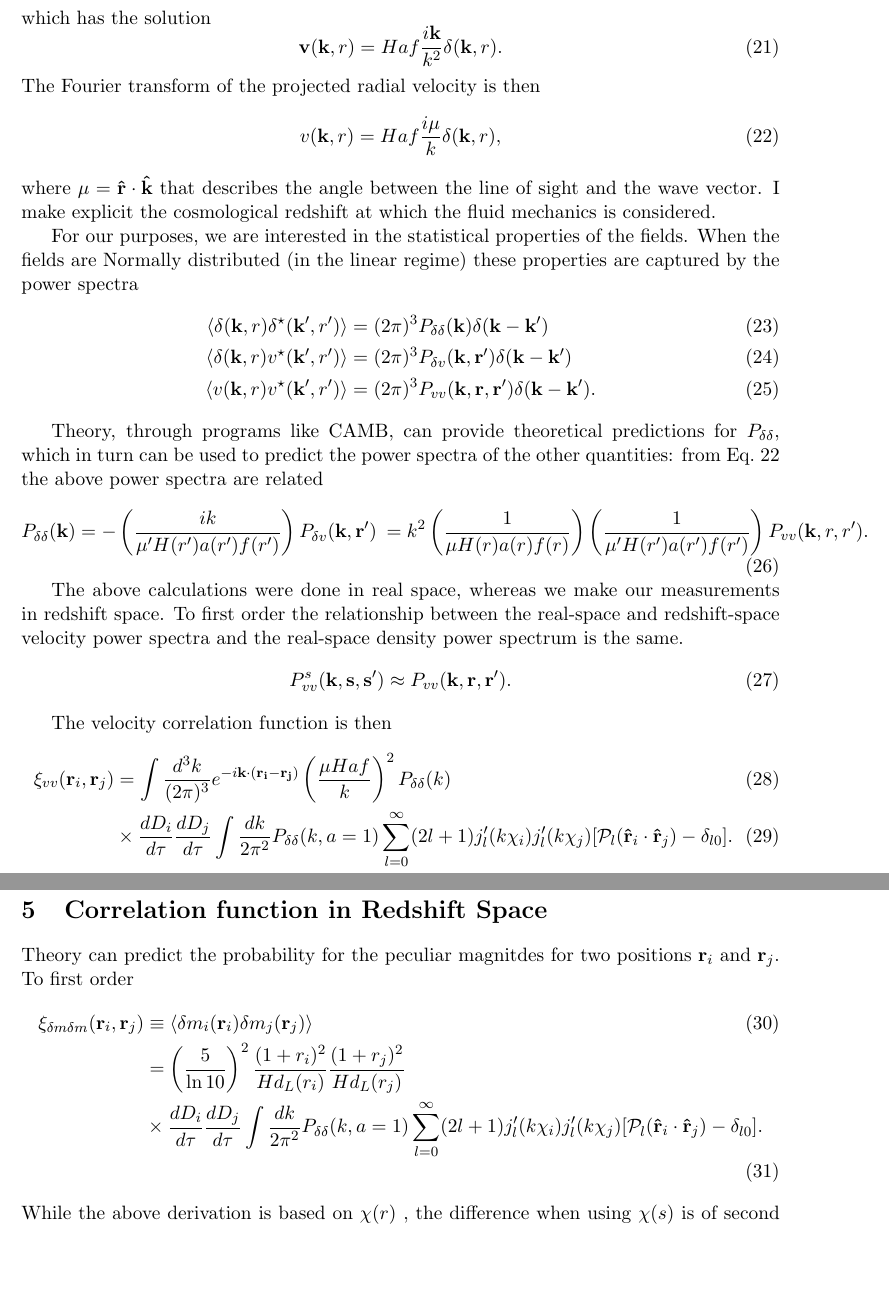
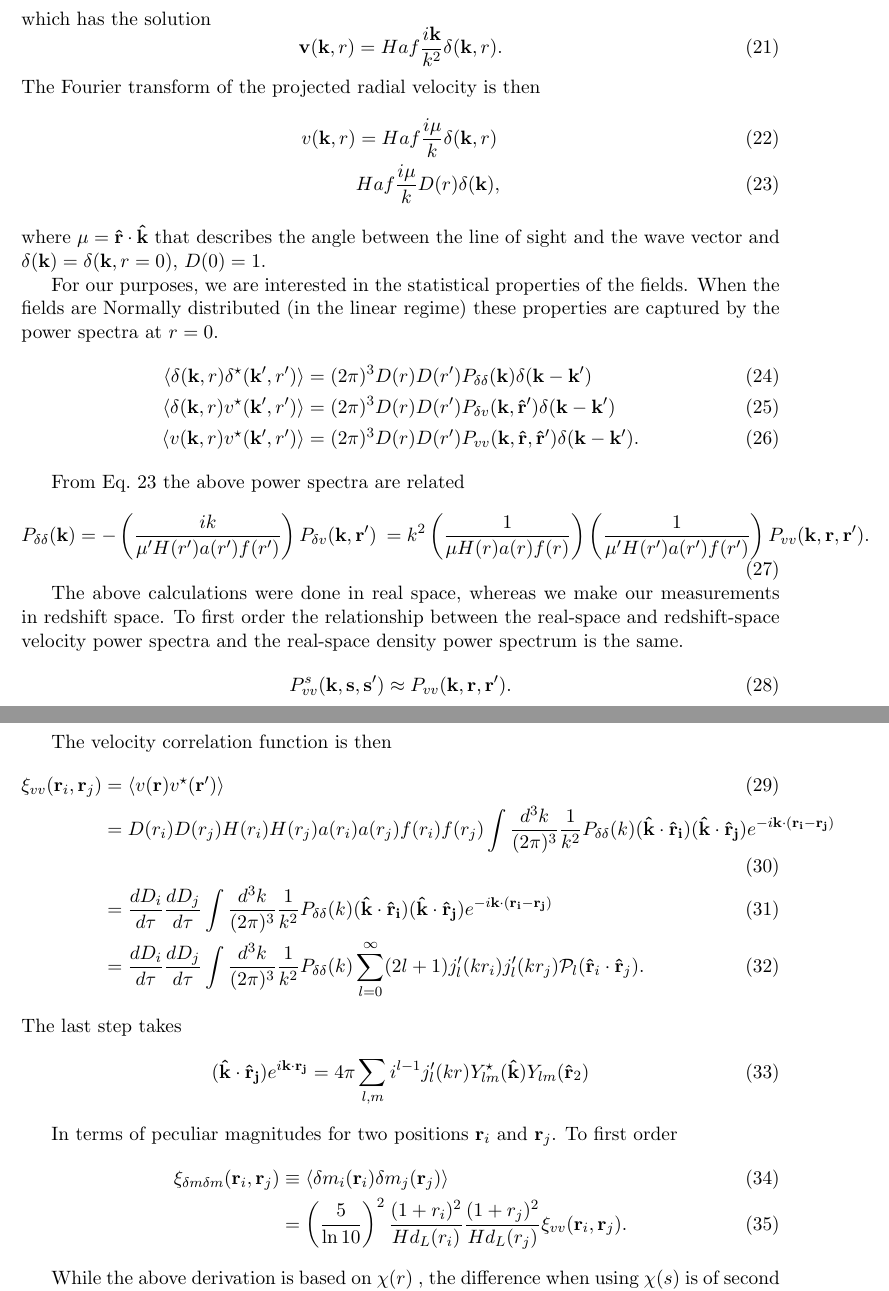
Before and after one commit to AlexGKim/pvnotes, a LaTeX document (pvnotes.tex): two parts of pages 4 and 5 of 5, joined at a grey line, cut so that both start at the same text, the shorter picture padded with empty space. Compiled offline with pdfLaTeX.

Commit message:
finish math

```diff
--- a/pvnotes.tex
+++ b/pvnotes.tex
@@ -159,28 +159,28 @@ which has the solution
  \mathbf{v}(\mathbf{k},r) = Haf \frac{i\mathbf{k}}{k^2} \delta(\mathbf{k},r).
 \end{equation}
 The Fourier transform of the projected radial velocity is then
-\begin{equation}
-v(\mathbf{k},r) = Haf \frac{i\mu}{k} \delta(\mathbf{k},r),
+\begin{align}
+v(\mathbf{k},r) & = Haf \frac{i\mu}{k} \delta(\mathbf{k},r)\\
+&  Haf \frac{i\mu}{k} D(r) \delta(\mathbf{k}),
 \label{dvfourier:eqn}
-\end{equation}
-where $\mu = \mathbf{\hat{r}} \cdot \mathbf{\hat{k}}$ that describes the angle between the line of sight and the wave vector.
-I make explicit the cosmological redshift at which the fluid mechanics is considered.
+\end{align}
+where $\mu = \mathbf{\hat{r}} \cdot \mathbf{\hat{k}}$ that describes the angle between the line of sight and the wave vector
+and $\delta(\mathbf{k}) = \delta(\mathbf{k},r=0)$, $D(0)=1$.
+
 
 For our purposes, we are interested in the statistical properties of the fields.  When the fields are Normally distributed
 (in the linear regime) these properties are
-captured by the power spectra
+captured by the power spectra at $r=0$.
 \begin{align}
-\langle \delta(\mathbf{k},r)  \delta^{\star}(\mathbf{k'},r') \rangle &  = (2\pi)^3 P_{\delta \delta}(\mathbf{k}) \delta(\mathbf{k} -\mathbf{k'})\\
-\langle \delta(\mathbf{k},r)  v^{\star}(\mathbf{k'},r') \rangle &  = (2\pi)^3 P_{\delta v}(\mathbf{k}, \mathbf{r'}) \delta(\mathbf{k} -\mathbf{k'})\\
-\langle v(\mathbf{k},r)  v^{\star}(\mathbf{k'},r') \rangle &  = (2\pi)^3 P_{vv}(\mathbf{k},  \mathbf{r}, \mathbf{r'}) \delta(\mathbf{k} -\mathbf{k'}).
+\langle \delta(\mathbf{k},r)  \delta^{\star}(\mathbf{k'},r') \rangle &  = (2\pi)^3 D(r) D(r') P_{\delta \delta}(\mathbf{k}) \delta(\mathbf{k} -\mathbf{k'})\\
+\langle \delta(\mathbf{k},r)  v^{\star}(\mathbf{k'},r') \rangle &  = (2\pi)^3 D(r) D(r') P_{\delta v}(\mathbf{k}, \mathbf{\hat{r}'}) \delta(\mathbf{k} -\mathbf{k'})\\
+\langle v(\mathbf{k},r)  v^{\star}(\mathbf{k'},r') \rangle &  = (2\pi)^3 D(r) D(r') P_{vv}(\mathbf{k},  \mathbf{\hat{r}}, \mathbf{\hat{r}'}) \delta(\mathbf{k} -\mathbf{k'}).
 \end{align}
 
-Theory, through programs like CAMB, can provide theoretical predictions for $P_{\delta \delta}$, which in turn can be used
-to predict the power spectra of the other quantities:
-from Eq.~\ref{dvfourier:eqn} the above power spectra are related
+From Eq.~\ref{dvfourier:eqn} the above power spectra are related
 \begin{equation}
  P_{\delta \delta}(\mathbf{k})  = -\left( \frac{ik}{\mu' H(r')a(r')f(r')}\right) P_{\delta v}(\mathbf{k}, \mathbf{r'}) \ = k^2 \left( \frac{1}{\mu H(r)a(r)f(r)}\right)
- \left( \frac{1}{\mu' H(r')a(r')f(r')}\right)  P_{vv}(\mathbf{k},r,r').
+ \left( \frac{1}{\mu' H(r')a(r')f(r')}\right)  P_{vv}(\mathbf{k},\mathbf{r},\mathbf{r'}).
 \end{equation}
 
 The above calculations were done in real space, whereas we make our measurements in redshift space.  To first order
@@ -192,20 +192,29 @@ P^s_{vv}(\mathbf{k}, \mathbf{s}, \mathbf{s'}) \approx P_{vv}(\mathbf{k}, \mathbf
 
 The  velocity correlation function is then
 \begin{align}
-\xi_{v v}(\mathbf{r}_i,\mathbf{r}_j)  & = \int \frac{d^3k}{(2\pi)^3} e^{-i \mathbf{k}\cdot (\mathbf{r_i}-\mathbf{r_j})}  \left( \frac{\mu Haf}{k}\right) ^2 P_{\delta \delta}(k)\\
-& \times \frac{dD_i}{d\tau} \frac{dD_j}{d\tau} \int \frac{dk}{2\pi^2} P_{\delta \delta}(k,a=1)\sum_{l=0}^{\infty} (2l+1) j'_l(k\chi_i) j'_l(k\chi_j)
-[\mathcal{P}_l(\mathbf{\hat{r}}_i \cdot \mathbf{\hat{r}}_j) - \delta_{l0}].
+\xi_{v v}(\mathbf{r}_i,\mathbf{r}_j)  & =
+\langle v(\mathbf{r})  v^{\star}(\mathbf{r'}) \rangle \\
+& = D(r_i) D(r_j)  H(r_i) H(r_j) a(r_i) a(r_j) f(r_i) f(r_j)
+\int \frac{d^3k}{(2\pi)^3}  \frac{1}{k^2} P_{\delta \delta}(k)
+(\mathbf{\hat{k}} \cdot \mathbf{\hat{r}_i})(\mathbf{\hat{k}} \cdot \mathbf{\hat{r}_j})
+e^{-i \mathbf{k}\cdot (\mathbf{r_i}-\mathbf{r_j})} \\
+&= \frac{dD_i}{d\tau} \frac{dD_j}{d\tau}   \int \frac{d^3k}{(2\pi)^3}  \frac{1}{k^2}  P_{\delta \delta}(k) (\mathbf{\hat{k}} \cdot \mathbf{\hat{r}_i})(\mathbf{\hat{k}} \cdot \mathbf{\hat{r}_j})  e^{-i \mathbf{k}\cdot (\mathbf{r_i}-\mathbf{r_j})}\\
+&= \frac{dD_i}{d\tau} \frac{dD_j}{d\tau}   \int \frac{d^3k}{(2\pi)^3}  \frac{1}{k^2}  P_{\delta \delta}(k) \sum_{l=0}^{\infty}(2l+1) j'_l(kr_i) j'_l(kr_j)
+\mathcal{P}_l(\mathbf{\hat{r}}_i \cdot \mathbf{\hat{r}}_j).
 \end{align}
+The last step takes
+\begin{equation}
+(\mathbf{\hat{k}} \cdot \mathbf{\hat{r}_j})   e^{i \mathbf{k}\cdot \mathbf{r_j}} = 4\pi \sum_{l,m} i^{l-1}j'_l(kr) Y^{\star}_{lm}(\mathbf{\hat{k}})
+Y_{lm}(\mathbf{\hat{r}}_2)
+\end{equation}
 
-\section{Correlation function in Redshift Space}
-Theory can predict the probability for the peculiar magnitdes for two positions
+In terms of peculiar magnitudes for two positions
 $\mathbf{r}_i$ and $\mathbf{r}_j$.  To first order
 \begin{align}
 \xi_{\delta m \delta m}(\mathbf{r}_i,\mathbf{r}_j)  & \equiv  \langle \delta m_i(\mathbf{r}_i) \delta m_j(\mathbf{r}_j) \rangle\\
-& =  \left( \frac{5}{\ln{10}}\right)^2 \frac{(1+r_i)^2}{Hd_L(r_i)} \frac{(1+r_j)^2}{Hd_L(r_j)}  \nonumber \\
-& \times \frac{dD_i}{d\tau} \frac{dD_j}{d\tau} \int \frac{dk}{2\pi^2} P_{\delta \delta}(k,a=1)\sum_{l=0}^{\infty} (2l+1) j'_l(k\chi_i) j'_l(k\chi_j)
-[\mathcal{P}_l(\mathbf{\hat{r}}_i \cdot \mathbf{\hat{r}}_j) - \delta_{l0}].
+& =  \left( \frac{5}{\ln{10}}\right)^2 \frac{(1+r_i)^2}{Hd_L(r_i)} \frac{(1+r_j)^2}{Hd_L(r_j)} \xi_{v v}(\mathbf{r}_i,\mathbf{r}_j)  .
 \end{align}
+
 While the above derivation is based on $\chi(r)$ , the difference when using
  $\chi(s)$  is of second order.
 \end{document}
```
